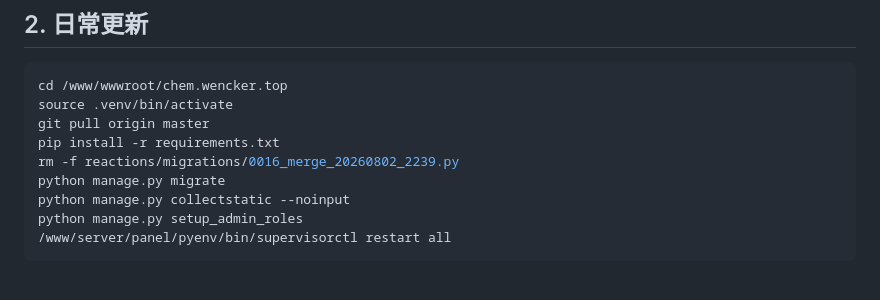
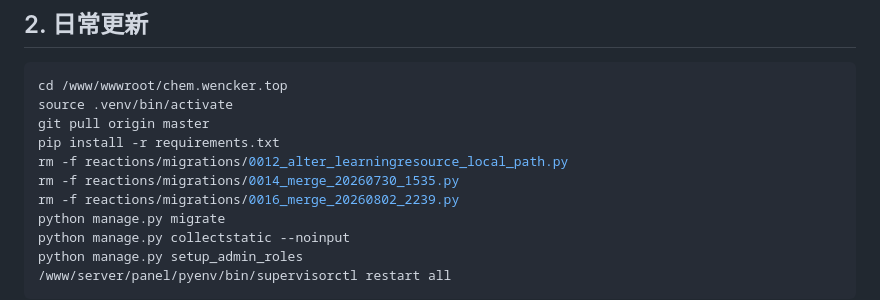
Before and after one commit to wenckerwan/OrganicChemHub, a Markdown page: docs/deploy_linux.md, the part around the change. Rendered like a GitHub page; blank space fills up the shorter version.

```diff
--- a/docs/deploy_linux.md
+++ b/docs/deploy_linux.md
@@ -52,6 +52,8 @@ cd /www/wwwroot/chem.wencker.top
 source .venv/bin/activate
 git pull origin master
 pip install -r requirements.txt
+rm -f reactions/migrations/0012_alter_learningresource_local_path.py
+rm -f reactions/migrations/0014_merge_20260730_1535.py
 rm -f reactions/migrations/0016_merge_20260802_2239.py
 python manage.py migrate
 python manage.py collectstatic --noinput
```
Also changed, not shown: README.md (+3 -0 lines).
